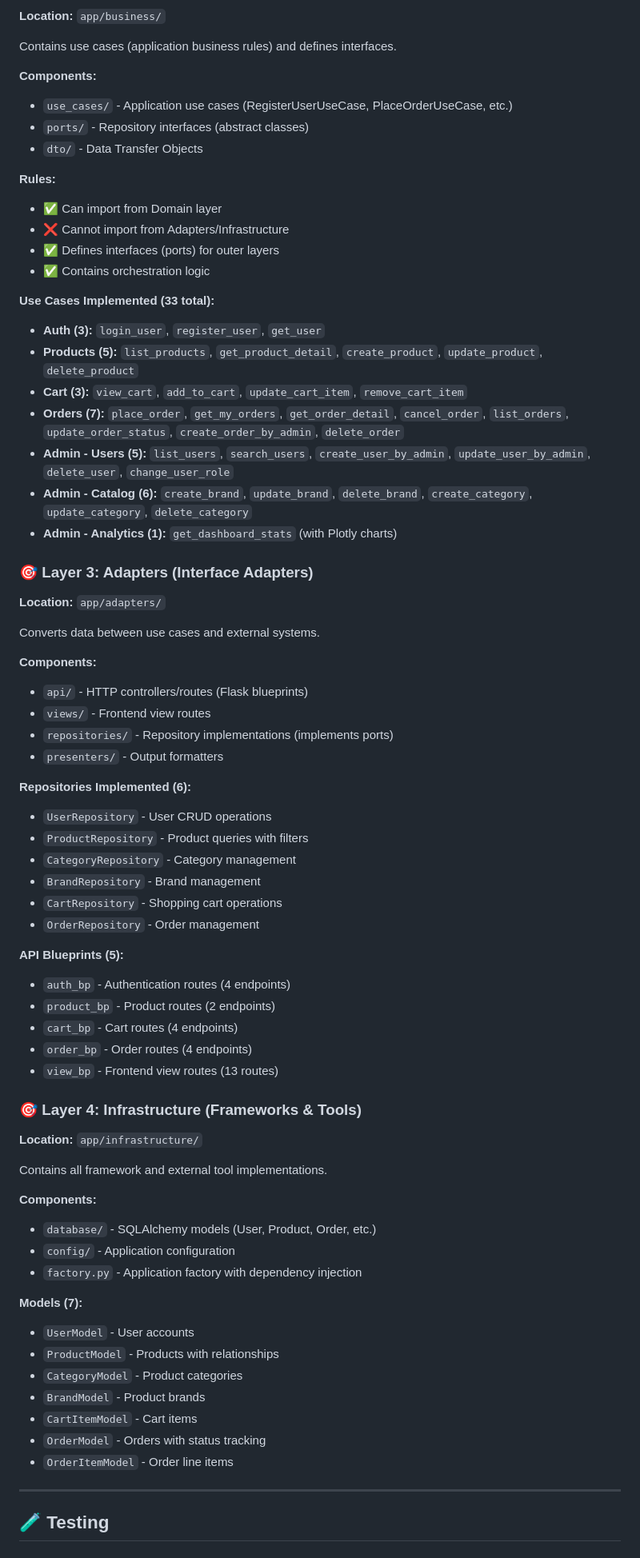
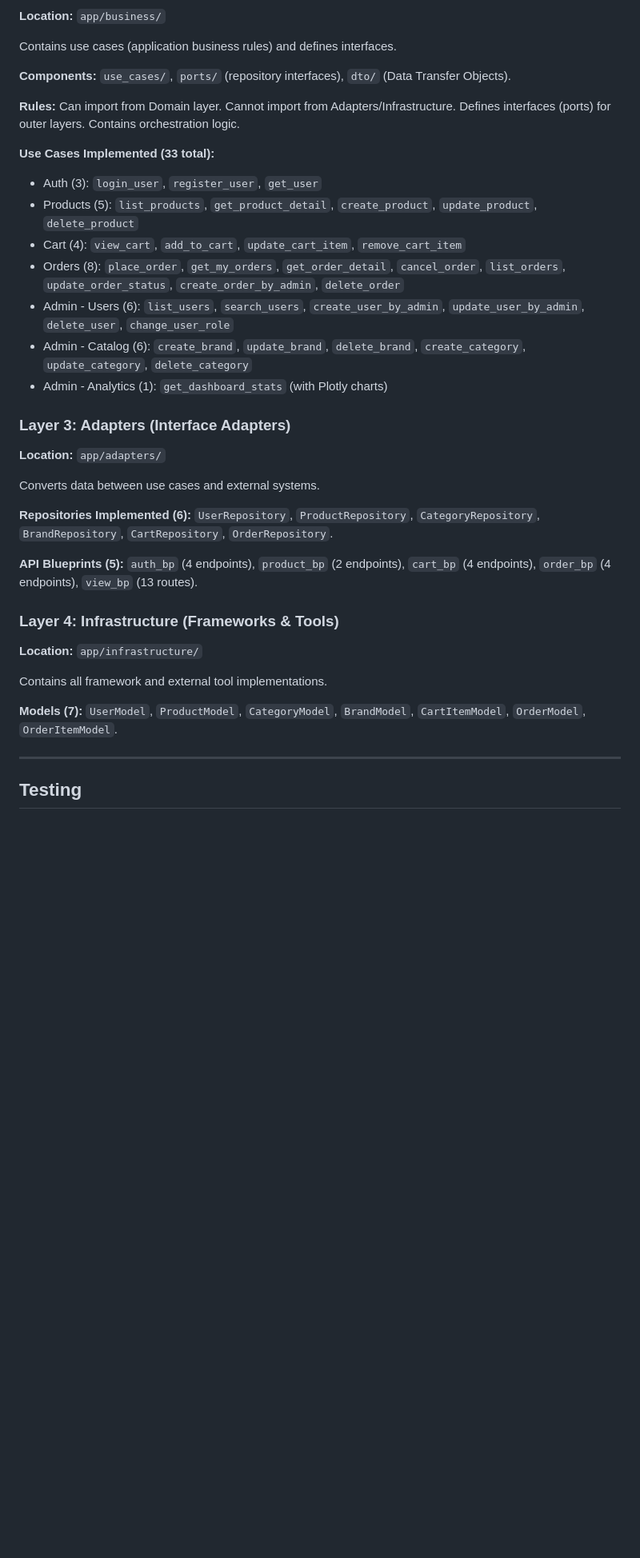
Before and after one commit to hayamij/PY-CameraShop, a Markdown page: README.md, the part around one of its changes. Shown at 80% size. GitHub-like rendering; blank space fills up the shorter version.

```diff
--- a/README.md
+++ b/README.md
@@ -476,74 +445,38 @@ The innermost layer containing pure business logic with **zero dependencies**.
 
 Contains use cases (application business rules) and defines interfaces.
 
-**Components:**
-- `use_cases/` - Application use cases (RegisterUserUseCase, PlaceOrderUseCase, etc.)
-- `ports/` - Repository interfaces (abstract classes)
-- `dto/` - Data Transfer Objects
+**Components:** `use_cases/`, `ports/` (repository interfaces), `dto/` (Data Transfer Objects).
 
-**Rules:**
-- ✅ Can import from Domain layer
-- ❌ Cannot import from Adapters/Infrastructure
-- ✅ Defines interfaces (ports) for outer layers
-- ✅ Contains orchestration logic
+**Rules:** Can import from Domain layer. Cannot import from Adapters/Infrastructure. Defines interfaces (ports) for outer layers. Contains orchestration logic.
 
 **Use Cases Implemented (33 total):**
-- **Auth (3):** `login_user`, `register_user`, `get_user`
-- **Products (5):** `list_products`, `get_product_detail`, `create_product`, `update_product`, `delete_product`
-- **Cart (3):** `view_cart`, `add_to_cart`, `update_cart_item`, `remove_cart_item`
-- **Orders (7):** `place_order`, `get_my_orders`, `get_order_detail`, `cancel_order`, `list_orders`, `update_order_status`, `create_order_by_admin`, `delete_order`
-- **Admin - Users (5):** `list_users`, `search_users`, `create_user_by_admin`, `update_user_by_admin`, `delete_user`, `change_user_role`
-- **Admin - Catalog (6):** `create_brand`, `update_brand`, `delete_brand`, `create_category`, `update_category`, `delete_category`
-- **Admin - Analytics (1):** `get_dashboard_stats` (with Plotly charts)
+- Auth (3): `login_user`, `register_user`, `get_user`
+- Products (5): `list_products`, `get_product_detail`, `create_product`, `update_product`, `delete_product`
+- Cart (4): `view_cart`, `add_to_cart`, `update_cart_item`, `remove_cart_item`
+- Orders (8): `place_order`, `get_my_orders`, `get_order_detail`, `cancel_order`, `list_orders`, `update_order_status`, `create_order_by_admin`, `delete_order`
+- Admin - Users (6): `list_users`, `search_users`, `create_user_by_admin`, `update_user_by_admin`, `delete_user`, `change_user_role`
+- Admin - Catalog (6): `create_brand`, `update_brand`, `delete_brand`, `create_category`, `update_category`, `delete_category`
+- Admin - Analytics (1): `get_dashboard_stats` (with Plotly charts)
 
-### 🎯 Layer 3: Adapters (Interface Adapters)
+### Layer 3: Adapters (Interface Adapters)
 
 **Location:** `app/adapters/`
 
 Converts data between use cases and external systems.
 
-**Components:**
-- `api/` - HTTP controllers/routes (Flask blueprints)
-- `views/` - Frontend view routes
-- `repositories/` - Repository implementations (implements ports)
-- `presenters/` - Output formatters
+**Repositories Implemented (6):** `UserRepository`, `ProductRepository`, `CategoryRepository`, `BrandRepository`, `CartRepository`, `OrderRepository`.
 
-**Repositories Implemented (6):**
-- `UserRepository` - User CRUD operations
-- `ProductRepository` - Product queries with filters
-- `CategoryRepository` - Category management
-- `BrandRepository` - Brand management
-- `CartRepository` - Shopping cart operations
-- `OrderRepository` - Order management
+**API Blueprints (5):** `auth_bp` (4 endpoints), `product_bp` (2 endpoints), `cart_bp` (4 endpoints), `order_bp` (4 endpoints), `view_bp` (13 routes).
 
-**API Blueprints (5):**
-- `auth_bp` - Authentication routes (4 endpoints)
-- `product_bp` - Product routes (2 endpoints)
-- `cart_bp` - Cart routes (4 endpoints)
-- `order_bp` - Order routes (4 endpoints)
-- `view_bp` - Frontend view routes (13 routes)
-
-### 🎯 Layer 4: Infrastructure (Frameworks & Tools)
+### Layer 4: Infrastructure (Frameworks & Tools)
 
 **Location:** `app/infrastructure/`
 
 Contains all framework and external tool implementations.
 
-**Components:**
-- `database/` - SQLAlchemy models (User, Product, Order, etc.)
-- `config/` - Application configuration
-- `factory.py` - Application factory with dependency injection
-
-**Models (7):**
-- `UserModel` - User accounts
-- `ProductModel` - Products with relationships
-- `CategoryModel` - Product categories
-- `BrandModel` - Product brands
-- `CartItemModel` - Cart items
-- `OrderModel` - Orders with status tracking
-- `OrderItemModel` - Order line items
+**Models (7):** `UserModel`, `ProductModel`, `CategoryModel`, `BrandModel`, `CartItemModel`, `OrderModel`, `OrderItemModel`.
 
 ---
 
-## 🧪 Testing
+## Testing
 
```
Also changed, not shown: other parts of README.md (+190 -263 lines).
